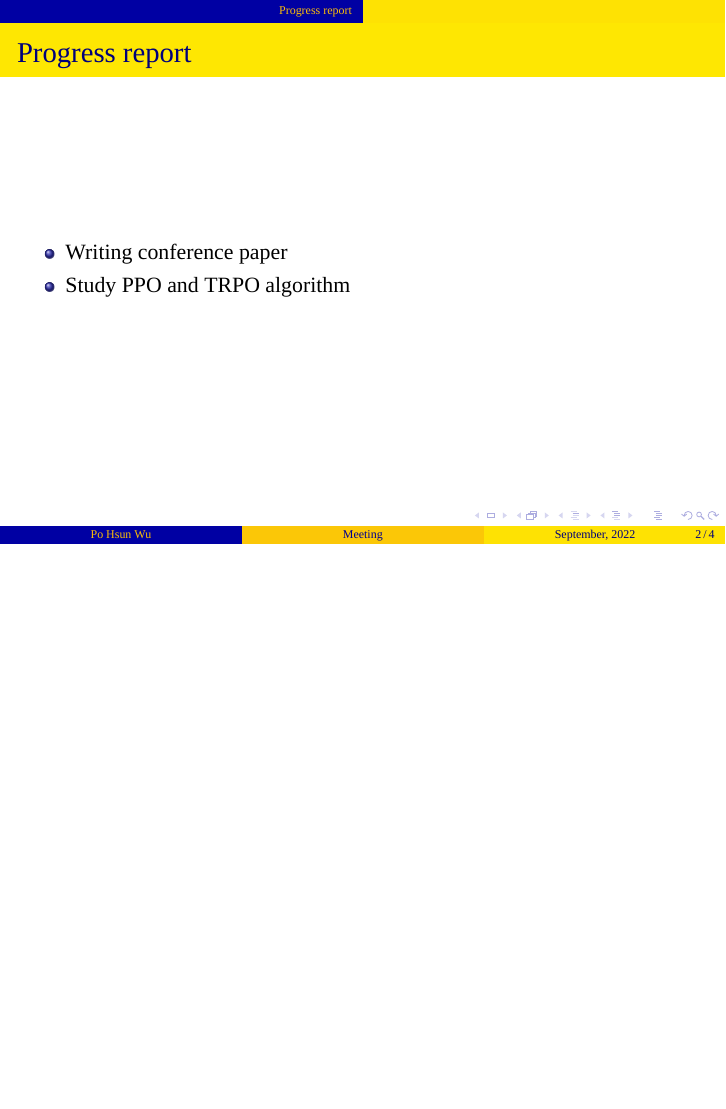
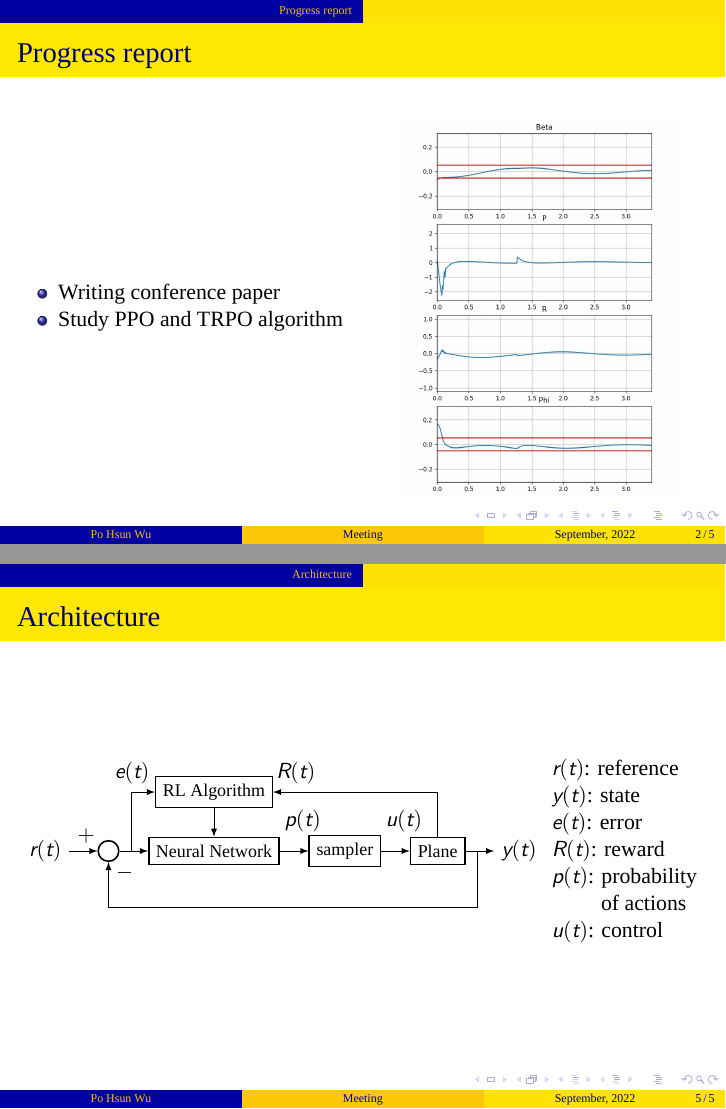
Before and after one commit to ricky0118/Documents, LaTeX slides (碩士/Meeting/20220905/20220905.tex, which reads 碩士/Meeting/20220905/Figs/PPO_architecture.tikz): page 2 of 4 before the commit and pages 2 and 5 of 5 after it, the two joined at a grey line, the shorter picture padded with empty space. Compiled offline with XeLaTeX; a missing font is replaced by an installed copy or a similar font.

Commit message:
Update 20220905 meeting slide

```diff
--- a/碩士/Meeting/20220905/20220905.tex
+++ b/碩士/Meeting/20220905/20220905.tex
@@ -46,10 +46,20 @@
     \begin{frame}
         \frametitle{\secname}
 
-        \begin{itemize}
-            \item Writing conference paper
-            \item Study PPO and TRPO algorithm
-        \end{itemize}
+        \begin{columns}
+        \column{0.5\textwidth}
+            \begin{itemize}
+                \itemsep 0em
+                \item Writing conference paper
+                \item Study PPO and TRPO algorithm
+            \end{itemize}
+
+        \column{0.5\textwidth}
+            \begin{figure}
+                \centering
+                \includegraphics[scale=.3]{Figs/tamp.jpg}
+            \end{figure}
+        \end{columns}
     \end{frame}
 
     \section{TRPO algorithm}
@@ -76,4 +86,15 @@
         \end{itemize}
     \end{frame}
 
+    \section{Architecture}
+    \begin{frame}
+        \frametitle{\secname}
+
+        \begin{figure}
+            \centering
+            \input{Figs/PPO_architecture.tikz}
+
+        \end{figure}
+    \end{frame}
+
 \end{document}
--- /dev/null
+++ b/碩士/Meeting/20220905/Figs/PPO_architecture.tikz
@@ -0,0 +1,53 @@
+%%% ==================== RLC_architecture ====================
+% The figure of Reinforcement Learning policy architecture.
+% Author: Wu, Po Hsun
+% Date: May 28, 2022
+%
+\tikzstyle{circlenode}=[circle, draw=black, thick, minimum size=1mm]
+\tikzstyle{squarednode}=[rectangle, draw=black, thick, minimum size=0mm, font=\footnotesize]
+
+\begin{tikzpicture}[
+    ->, >={latex},
+    node distance=0.5cm,
+    every state/.style={thick}
+    ]
+    % ---------- Nodes ----------
+    \node[]             (input)                                 {$r(t)$};
+    \node[circlenode]   (sum)           [right=of input]        {};
+    \node[squarednode]  (policy)        [right=of sum]          {Neural Network};
+    \node[squarednode]  (sampler)       [right=of policy]       {sampler};
+    \node[squarednode]  (plane)         [right=of sampler]      {Plane};
+    \node[]             (output)        [right=of plane]        {$y(t)$};
+    \node[squarednode]  (RL_algorithm)  [above=of policy]       {RL Algorithm};
+
+    % ---------- Lines ----------
+    \draw[] (input.east) -- (sum.west);
+    \draw[] (sum.east) -- (policy.west);
+    \draw[] (policy.east) -- (sampler.west);
+    \draw[] (sampler.east) -- (plane.west);
+    \draw[] ($(plane.east)+(0.2,0)$) -- ++(0,-1) -| ($(sum.south)$);
+    \draw[] (plane.east) -- (output.west);
+
+    \draw[] (RL_algorithm.south) -- (policy.north);
+    \draw[] (plane.north) |- (RL_algorithm.east);
+    \draw[] ($(sum.east)+(0.2,0)$) |- (RL_algorithm.west);
+
+    % ---------- Symbols ----------
+    \node[right] at ($(sum.south)+(0,-0.2)$)            {$-$};
+    \node[above] at ($(sum.west)+(-0.2,0)$)             {$+$};
+    \node[above] at ($(RL_algorithm.east)+(0.4,0)$)     {$R(t)$};
+    \node[above] at ($(RL_algorithm.west)+(-0.4,0)$)    {$e(t)$};
+    \node[above] at ($(policy.east)+(0.4,0.2)$)           {$p(t)$};
+    \node[above] at ($(sampler.east)+(0.4,0.2)$)          {$u(t)$};
+
+    % ---------- Legend ----------
+    \node[right, align=left] at (output.east) {
+        $r(t)$: reference \\
+        $y(t)$: state \\
+        $e(t)$: error \\
+        $R(t)$: reward \\
+        $p(t)$: probability \\ \hspace{2em} of actions \\
+        $u(t)$: control
+    };
+
+\end{tikzpicture}
```
Also changed, not shown: 碩士/Meeting/20220905/20220905.pdf, 碩士/Meeting/20220905/Figs/tamp.eps (added), 碩士/Meeting/20220905/Figs/tamp.jpg (added), 1 other file.
